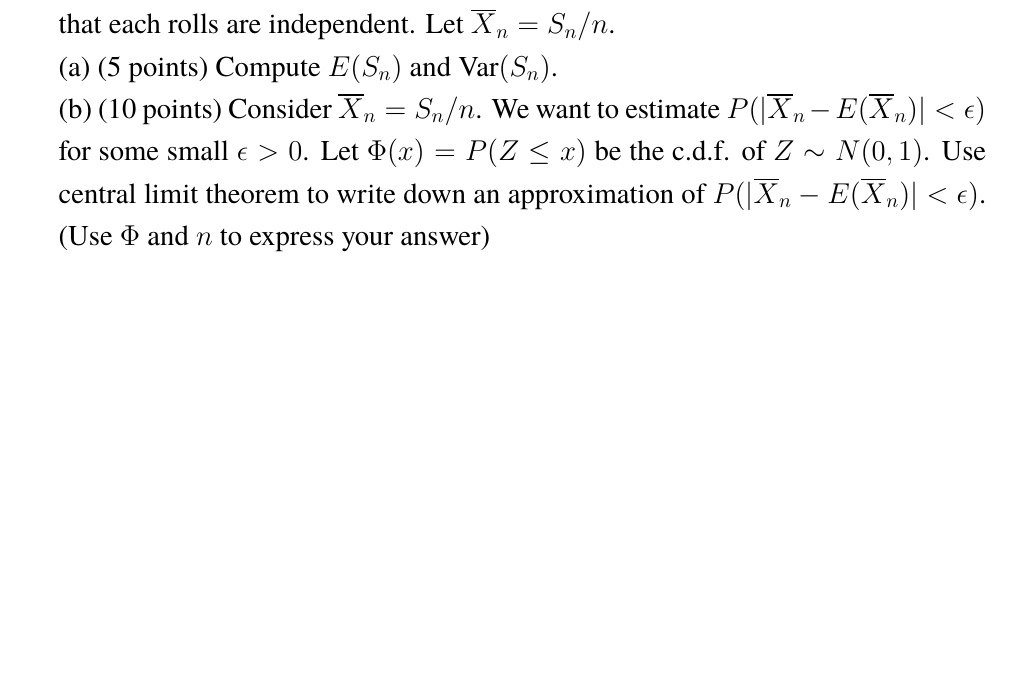
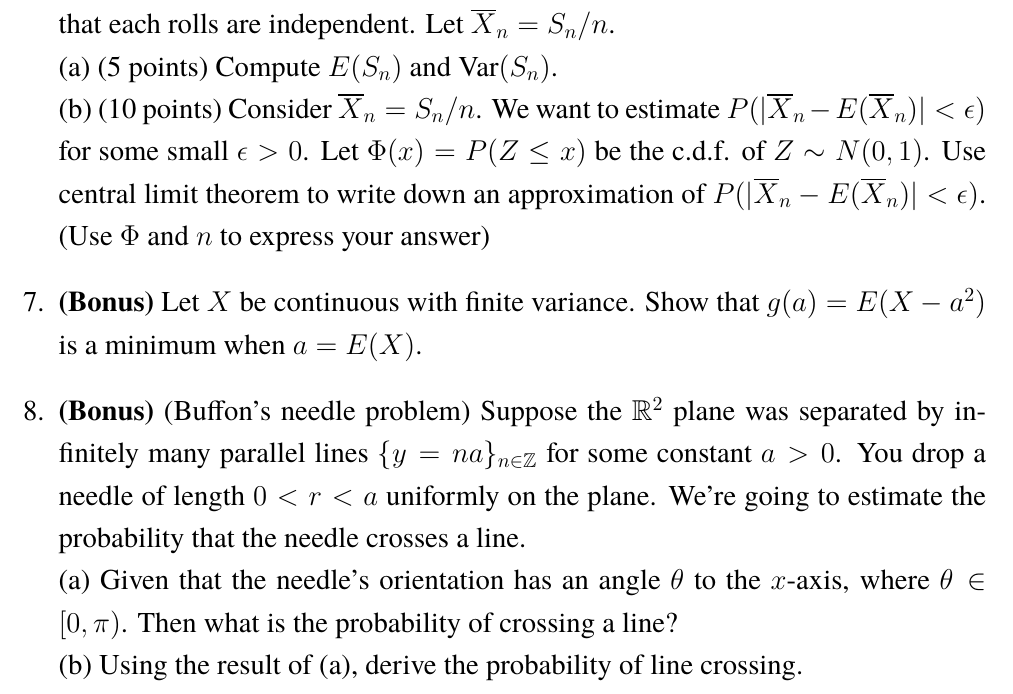
Before and after one commit to 18Allen/PT_RC_material, a LaTeX document (Final/final_problems.tex): part of page 2 of 2, cut so that both start at the same text, the shorter picture padded with empty space. Compiled offline with pdfLaTeX.

Commit message:
Add bonus problems

```diff
--- a/Final/final_problems.tex
+++ b/Final/final_problems.tex
@@ -63,6 +63,12 @@ top=15mm,
     (a) (5 points) Compute $E(S_n)$ and $\text{Var}(S_n)$.\\
     (b) (10 points) Consider $\overline{X}_n=S_n/n$. We want to estimate $P(|\overline{X}_n-E(\overline{X}_n)|<\epsilon)$ for some small $\epsilon>0$. Let $\Phi(x)=P(Z\leq x)$ be the c.d.f. of $Z\sim N(0,1)$. Use central limit theorem to write down an approximation of $P(|\overline{X}_n-E(\overline{X}_n)|<\epsilon)$. (Use $\Phi$ and $n$ to express your answer)
 
+    \item \textbf{(Bonus)} Let $X$ be continuous with finite variance. Show that $g(a)=E(X-a^2)$ is a minimum when $a = E(X)$.
+
+    \item \textbf{(Bonus)} (Buffon's needle problem) Suppose the $\mathbb{R}^2$ plane was separated by infinitely many parallel lines $\{y=na\}_{n\in\mathbb{Z}}$ for some constant $a>0$. You drop a needle of length $0<r<a$ uniformly on the plane. We're going to estimate the probability that the needle crosses a line.\\
+    (a) Given that the needle's orientation has an angle $\theta$ to the $x$-axis, where $\theta\in[0,\pi)$. Then what is the probability of crossing a line?\\
+    (b) Using the result of (a), derive the probability of line crossing.
+
 
 \end{enumerate}
 
```
Also changed, not shown: Final/final_problems.pdf.
